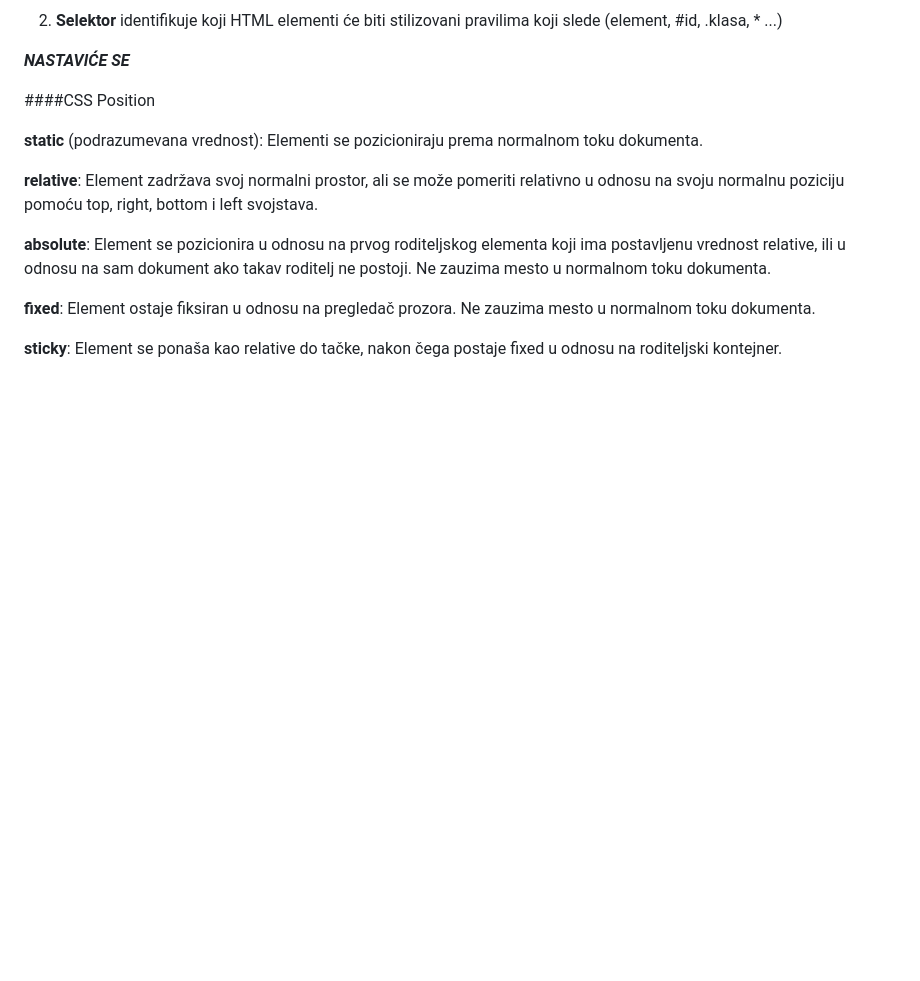
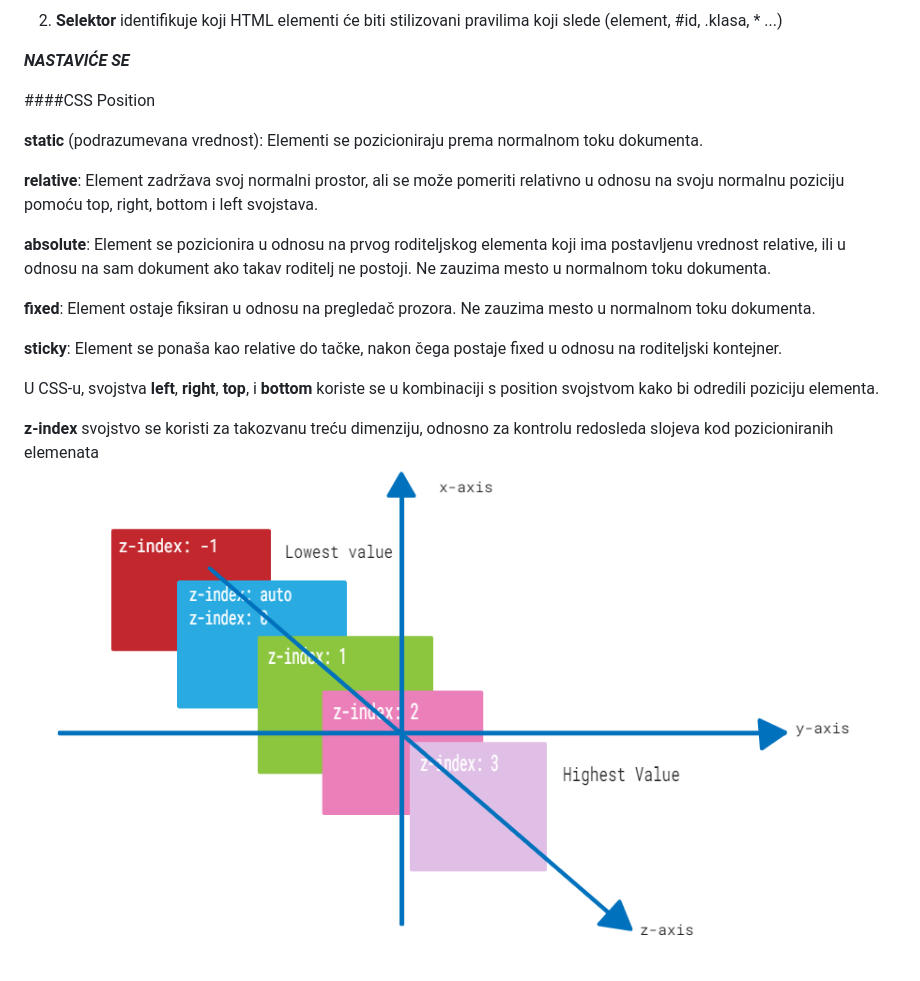
Before and after one commit to milica-jerkov/uvod-u-web, a Markdown page: readme.md, the part around the change. Rendered like a GitHub page; pictures changed too: dodatno/z-index.png (added); blank space fills up the shorter version.

```diff
--- a/readme.md
+++ b/readme.md
@@ -87,3 +87,8 @@ Anatomija CSS-a obuhvata osnovne strukture, pravila i koncepte koji čine stilsk
 **fixed**: Element ostaje fiksiran u odnosu na pregledač prozora. Ne zauzima mesto u normalnom toku dokumenta.
 
 **sticky**: Element se ponaša kao relative do tačke, nakon čega postaje fixed u odnosu na roditeljski kontejner.
+
+U CSS-u, svojstva **left**, **right**, **top**, i **bottom** koriste se u kombinaciji s position svojstvom kako bi odredili poziciju elementa.
+
+**z-index** svojstvo se koristi za takozvanu treću dimenziju, odnosno za kontrolu redosleda slojeva kod pozicioniranih elemenata
+![z-index](./dodatno/z-index.png)
```
Also changed, not shown: 2 other files.
